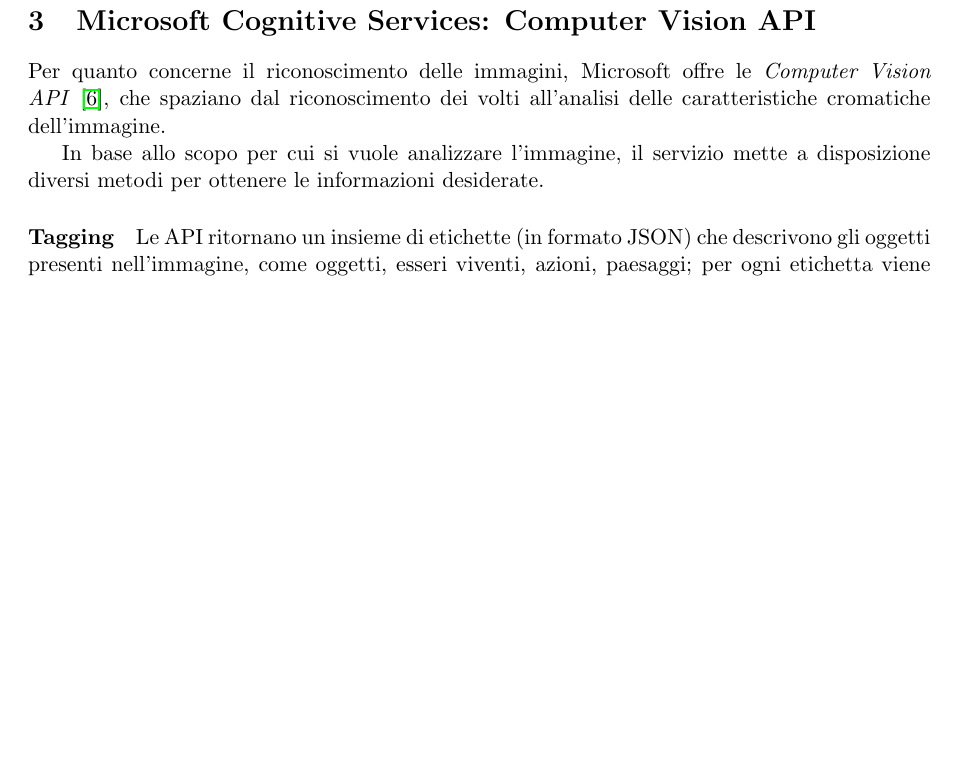
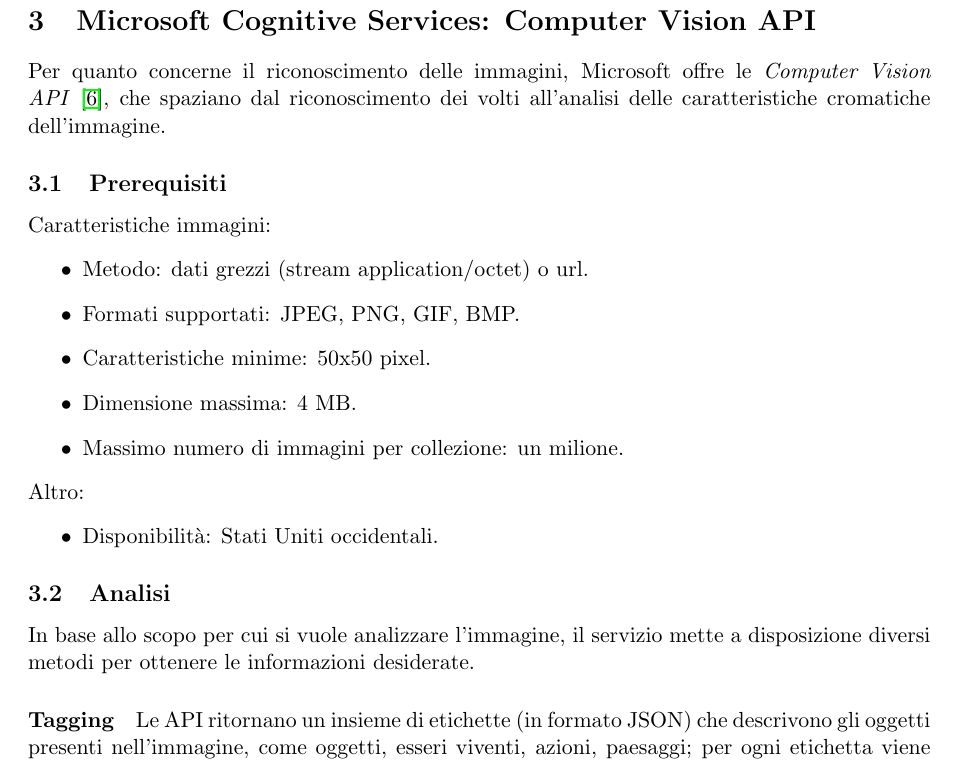
Before and after one commit to mromanelli9/ai-project, a LaTeX document (doc/relazione.tex, which reads doc/capitolo3.tex): part of page 4 of 8 before the commit and part of page 4 of 9 after it, cut so that both start at the same text, the shorter picture padded with empty space. Compiled offline with pdfLaTeX.

Commit message:
aggiunti prerequisiti

```diff
--- a/doc/capitolo3.tex
+++ b/doc/capitolo3.tex
@@ -2,6 +2,22 @@
 \section{Microsoft Cognitive Services: Computer Vision API}
 Per quanto concerne il riconoscimento delle immagini, Microsoft offre le \textit{Computer Vision API} \cite{microsoft-api}, che spaziano dal riconoscimento dei volti all'analisi delle caratteristiche cromatiche dell'immagine.
 
+\subsection{Prerequisiti}
+Caratteristiche immagini:
+\begin{itemize}
+\item Metodo: dati grezzi (stream application/octet) o url.
+\item Formati supportati: JPEG, PNG, GIF, BMP.
+\item Caratteristiche minime: 50x50 pixel.
+\item Dimensione massima: 4 MB.
+\item Massimo numero di immagini per collezione: un milione.
+\end{itemize}
+Altro:
+\begin{itemize}
+\item Disponibilità: Stati Uniti occidentali.
+\end{itemize}
+
+
+\subsection{Analisi}
 In base allo scopo per cui si vuole analizzare l'immagine, il servizio mette a disposizione diversi metodi per ottenere le informazioni desiderate.
 
 \paragraph{Tagging} Le API ritornano un insieme di etichette (in formato JSON) che descrivono gli oggetti presenti nell'immagine, come oggetti, esseri viventi, azioni, paesaggi; per ogni etichetta viene anche fornito il livello di \textit{confidence} (affidabilità). I tag non sono in alcun modo organizzati fra loro e non esiste nessun tipo di ereditarietà.
```
